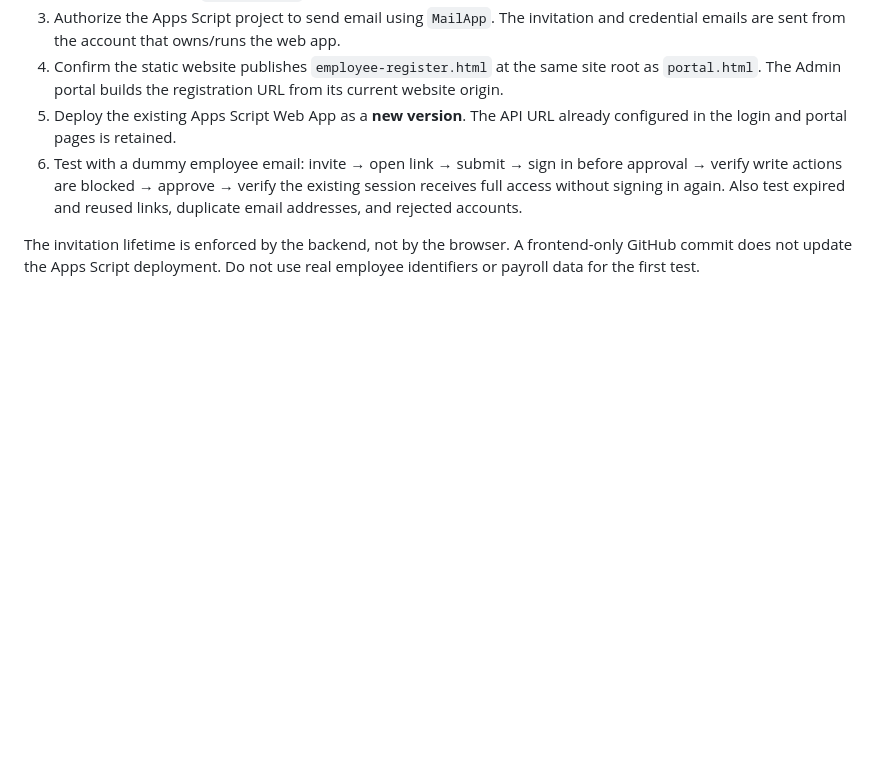
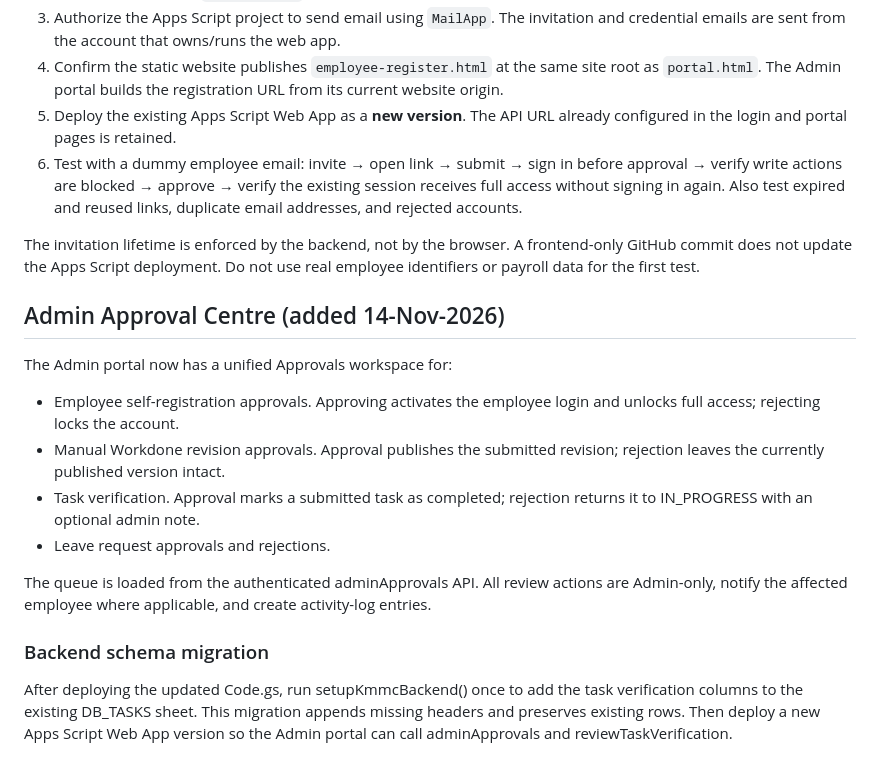
Before and after one commit to trustedcircle2026-cloud/KMMC-CO, a Markdown page: backend/main/README.md, the part around the change. Rendered like a GitHub page; blank space fills up the shorter version.

Commit message:
Document Admin Approval Centre and schema migration

```diff
--- a/backend/main/README.md
+++ b/backend/main/README.md
@@ -162,3 +162,16 @@ The employee onboarding flow now supports secure, one-time invitations:
 6. Test with a dummy employee email: invite → open link → submit → sign in before approval → verify write actions are blocked → approve → verify the existing session receives full access without signing in again. Also test expired and reused links, duplicate email addresses, and rejected accounts.
 
 The invitation lifetime is enforced by the backend, not by the browser. A frontend-only GitHub commit does not update the Apps Script deployment. Do not use real employee identifiers or payroll data for the first test.
+
+
+## Admin Approval Centre (added 14-Nov-2026)
+The Admin portal now has a unified Approvals workspace for:
+- Employee self-registration approvals. Approving activates the employee login and unlocks full access; rejecting locks the account.
+- Manual Workdone revision approvals. Approval publishes the submitted revision; rejection leaves the currently published version intact.
+- Task verification. Approval marks a submitted task as completed; rejection returns it to IN_PROGRESS with an optional admin note.
+- Leave request approvals and rejections.
+
+The queue is loaded from the authenticated adminApprovals API. All review actions are Admin-only, notify the affected employee where applicable, and create activity-log entries.
+
+### Backend schema migration
+After deploying the updated Code.gs, run setupKmmcBackend() once to add the task verification columns to the existing DB_TASKS sheet. This migration appends missing headers and preserves existing rows. Then deploy a new Apps Script Web App version so the Admin portal can call adminApprovals and reviewTaskVerification.
```
